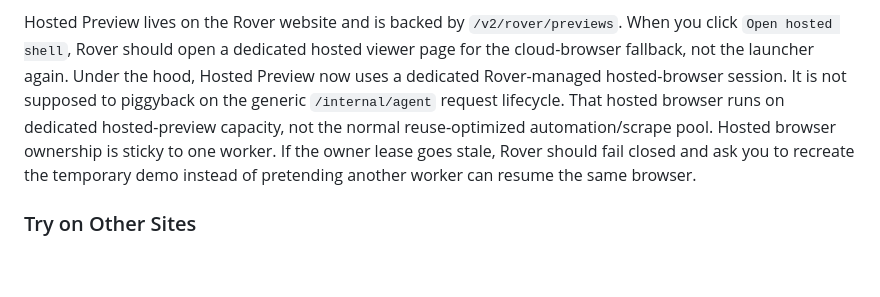
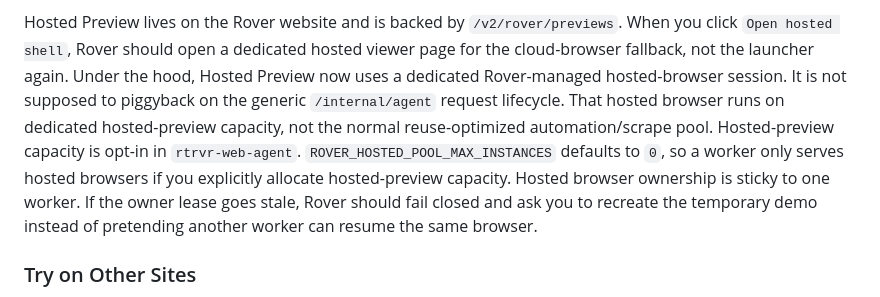
Before and after one commit to rtrvr-ai/rover, a Markdown page: docs/INSTANT_PREVIEW.md, the part around the change. Drawn GitHub-style; blank space fills up the shorter version.

```diff
--- a/docs/INSTANT_PREVIEW.md
+++ b/docs/INSTANT_PREVIEW.md
@@ -111,6 +111,7 @@ Hosted Preview lives on the Rover website and is backed by `/v2/rover/previews`.
 When you click `Open hosted shell`, Rover should open a dedicated hosted viewer page for the cloud-browser fallback, not the launcher again.
 Under the hood, Hosted Preview now uses a dedicated Rover-managed hosted-browser session. It is not supposed to piggyback on the generic `/internal/agent` request lifecycle.
 That hosted browser runs on dedicated hosted-preview capacity, not the normal reuse-optimized automation/scrape pool.
+Hosted-preview capacity is opt-in in `rtrvr-web-agent`. `ROVER_HOSTED_POOL_MAX_INSTANCES` defaults to `0`, so a worker only serves hosted browsers if you explicitly allocate hosted-preview capacity.
 Hosted browser ownership is sticky to one worker. If the owner lease goes stale, Rover should fail closed and ask you to recreate the temporary demo instead of pretending another worker can resume the same browser.
 
 ### Try on Other Sites
```
Also changed, not shown: README.md (+1 -0 lines).
